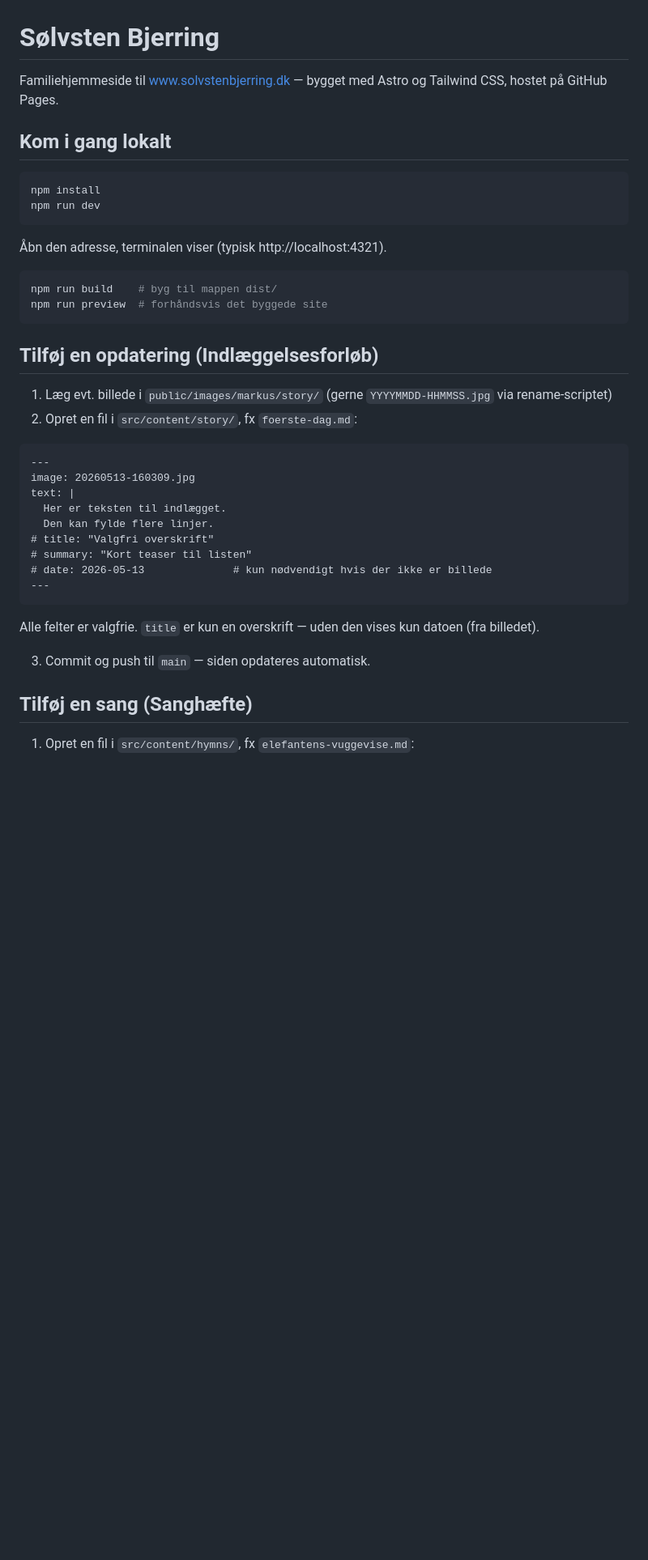
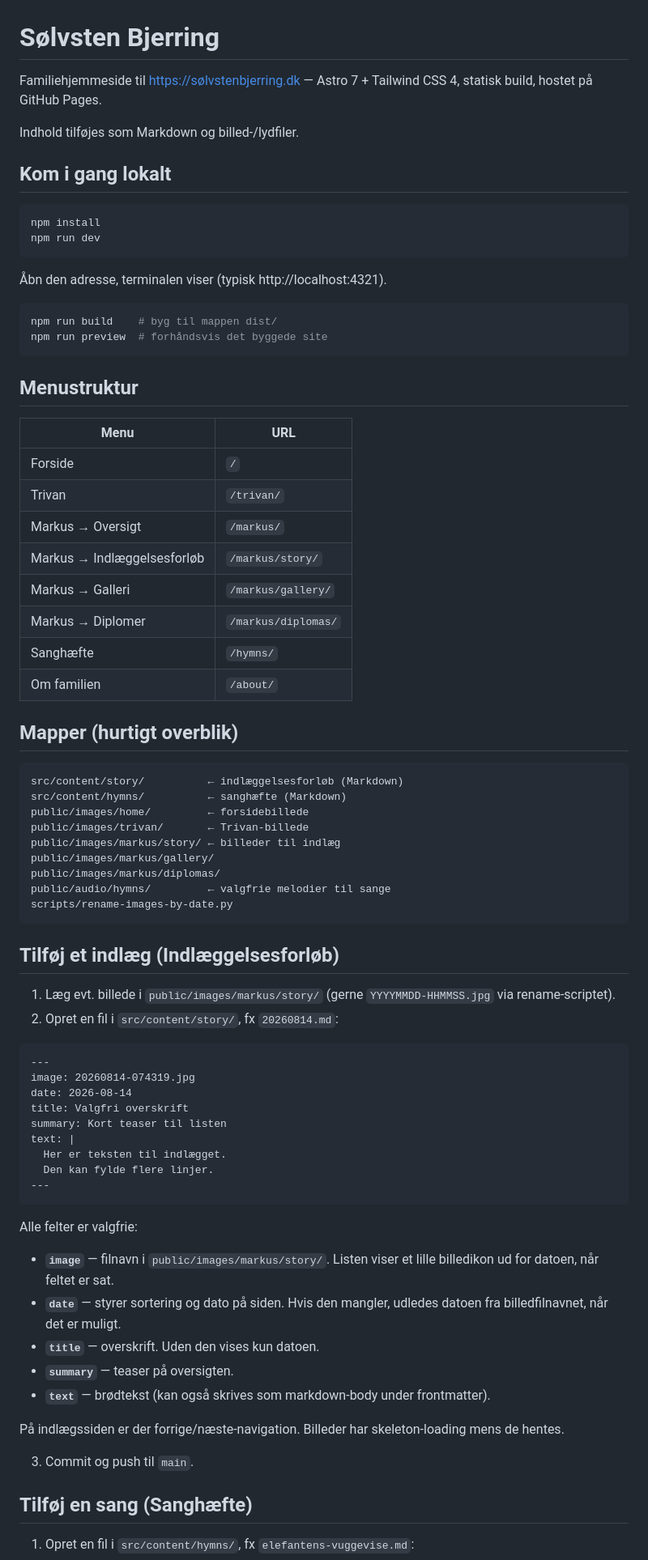
Before and after one commit to DonBjerring/solvstenbjerring, a Markdown page: README.md, the part around one of its changes. Shown at 81% size. Drawn GitHub-style; blank space fills up the shorter version.

````diff
--- a/README.md
+++ b/README.md
@@ -1,6 +1,8 @@
 # Sølvsten Bjerring
 
-Familiehjemmeside til www.solvstenbjerring.dk — bygget med Astro og Tailwind CSS, hostet på GitHub Pages.
+Familiehjemmeside til [https://sølvstenbjerring.dk](https://sølvstenbjerring.dk) — Astro 7 + Tailwind CSS 4, statisk build, hostet på GitHub Pages.
+
+Indhold tilføjes som Markdown og billed-/lydfiler.
 
 ## Kom i gang lokalt
 
@@ -16,26 +18,61 @@ npm run build    # byg til mappen dist/
 npm run preview  # forhåndsvis det byggede site
 ```
 
-## Tilføj en opdatering (Indlæggelsesforløb)
+## Menustruktur
 
-1. Læg evt. billede i `public/images/markus/story/` (gerne `YYYYMMDD-HHMMSS.jpg` via rename-scriptet)
-2. Opret en fil i `src/content/story/`, fx `foerste-dag.md`:
+| Menu | URL |
+|------|-----|
+| Forside | `/` |
+| Trivan | `/trivan/` |
+| Markus → Oversigt | `/markus/` |
+| Markus → Indlæggelsesforløb | `/markus/story/` |
+| Markus → Galleri | `/markus/gallery/` |
+| Markus → Diplomer | `/markus/diplomas/` |
+| Sanghæfte | `/hymns/` |
+| Om familien | `/about/` |
+
+## Mapper (hurtigt overblik)
+
+```
+src/content/story/          ← indlæggelsesforløb (Markdown)
+src/content/hymns/          ← sanghæfte (Markdown)
+public/images/home/         ← forsidebillede
+public/images/trivan/       ← Trivan-billede
+public/images/markus/story/ ← billeder til indlæg
+public/images/markus/gallery/
+public/images/markus/diplomas/
+public/audio/hymns/         ← valgfrie melodier til sange
+scripts/rename-images-by-date.py
+```
+
+## Tilføj et indlæg (Indlæggelsesforløb)
+
+1. Læg evt. billede i `public/images/markus/story/` (gerne `YYYYMMDD-HHMMSS.jpg` via rename-scriptet).
+2. Opret en fil i `src/content/story/`, fx `20260814.md`:
 
 ```markdown
 ---
-image: 20260513-160309.jpg
+image: 20260814-074319.jpg
+date: 2026-08-14
+title: Valgfri overskrift
+summary: Kort teaser til listen
 text: |
   Her er teksten til indlægget.
   Den kan fylde flere linjer.
-# title: "Valgfri overskrift"
-# summary: "Kort teaser til listen"
-# date: 2026-05-13              # kun nødvendigt hvis der ikke er billede
 ---
 ```
 
-Alle felter er valgfrie. `title` er kun en overskrift — uden den vises kun datoen (fra billedet).
+Alle felter er valgfrie:
 
-3. Commit og push til `main` — siden opdateres automatisk.
+- **`image`** — filnavn i `public/images/markus/story/`. Listen viser et lille billedikon ud for datoen, når feltet er sat.
+- **`date`** — styrer sortering og dato på siden. Hvis den mangler, udledes datoen fra billedfilnavnet, når det er muligt.
+- **`title`** — overskrift. Uden den vises kun datoen.
+- **`summary`** — teaser på oversigten.
+- **`text`** — brødtekst (kan også skrives som markdown-body under frontmatter).
+
+På indlægssiden er der forrige/næste-navigation. Billeder har skeleton-loading mens de hentes.
+
+3. Commit og push til `main`.
 
 ## Tilføj en sang (Sanghæfte)
 
````
Also changed, not shown: other parts of README.md (+23 -29 lines).
